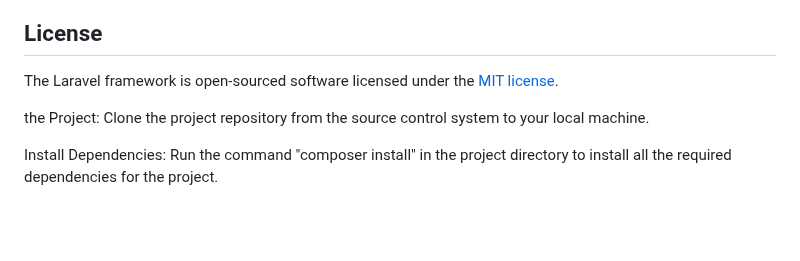
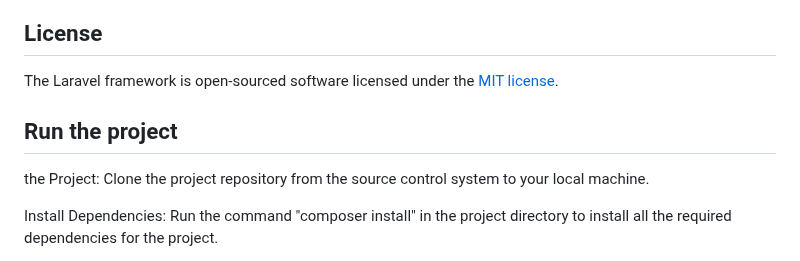
Before and after one commit to YacoubAl-hardari/Full-profile-functionaltiy-back-front--end, a Markdown page: README.md, the part around the change. Drawn GitHub-style; blank space fills up the shorter version.

```diff
--- a/README.md
+++ b/README.md
@@ -65,6 +65,8 @@ If you discover a security vulnerability within Laravel, please send an e-mail t
 
 The Laravel framework is open-sourced software licensed under the [MIT license](https://opensource.org/licenses/MIT).
 
+##  Run the project
+
 the Project: Clone the project repository from the source control system to your local machine.
 
 Install Dependencies: Run the command "composer install" in the project directory to install all the required dependencies for the project.
```
